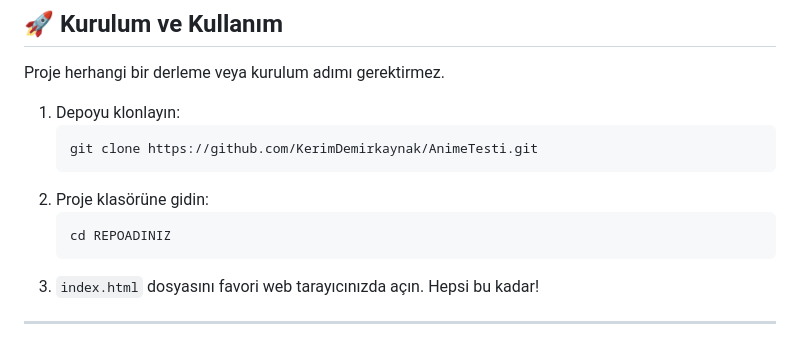
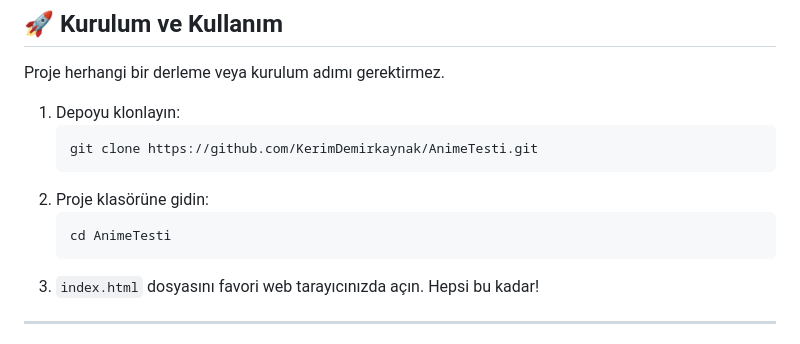
Before and after one commit to KerimDemirkaynak/AnimeTesti, a Markdown page: README.md, the part around the change. Drawn GitHub-style.

````diff
--- a/README.md
+++ b/README.md
@@ -54,7 +54,7 @@ Proje herhangi bir derleme veya kurulum adımı gerektirmez.
     ```
 2.  Proje klasörüne gidin:
     ```bash
-    cd REPOADINIZ
+    cd AnimeTesti
     ```
 3.  `index.html` dosyasını favori web tarayıcınızda açın. Hepsi bu kadar!
 
````
